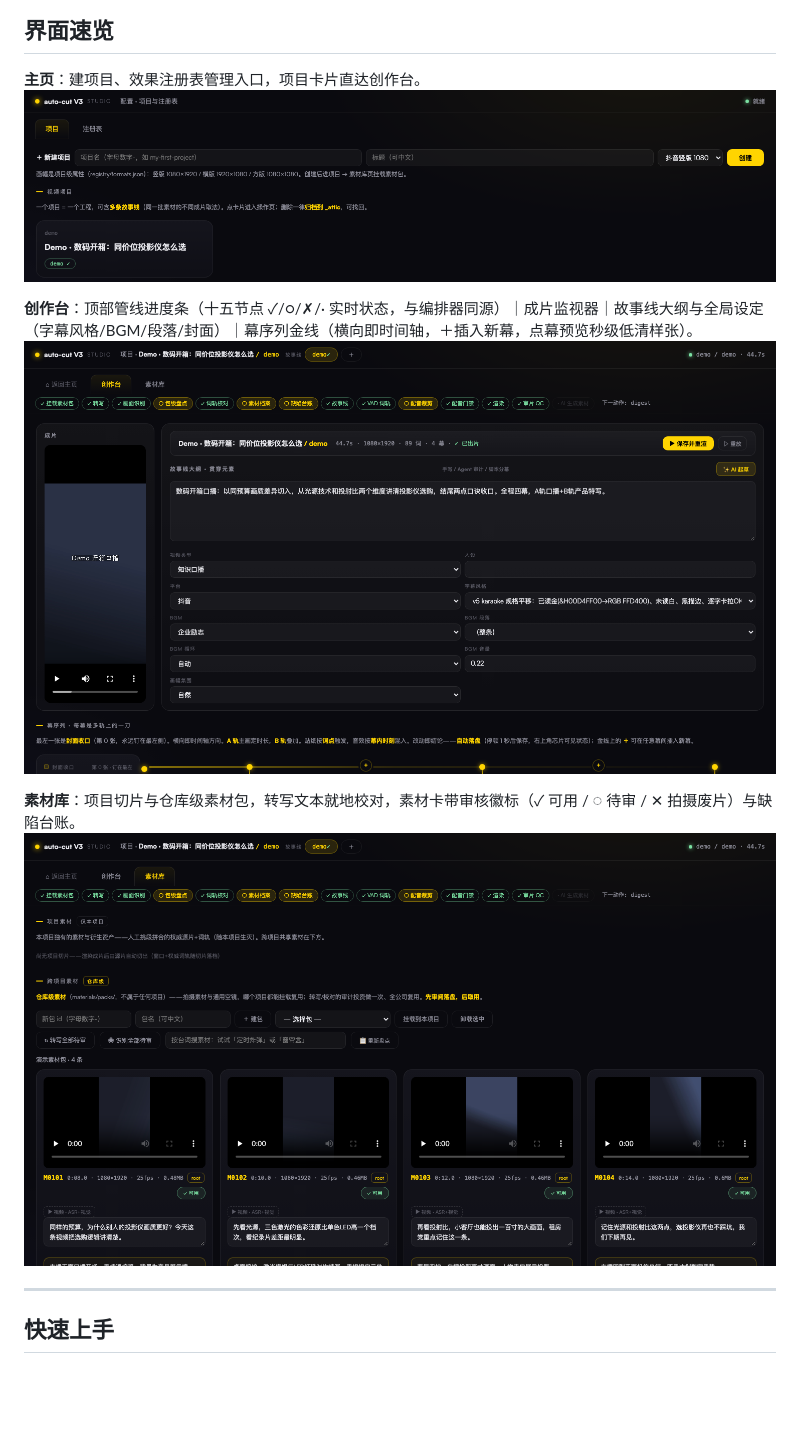
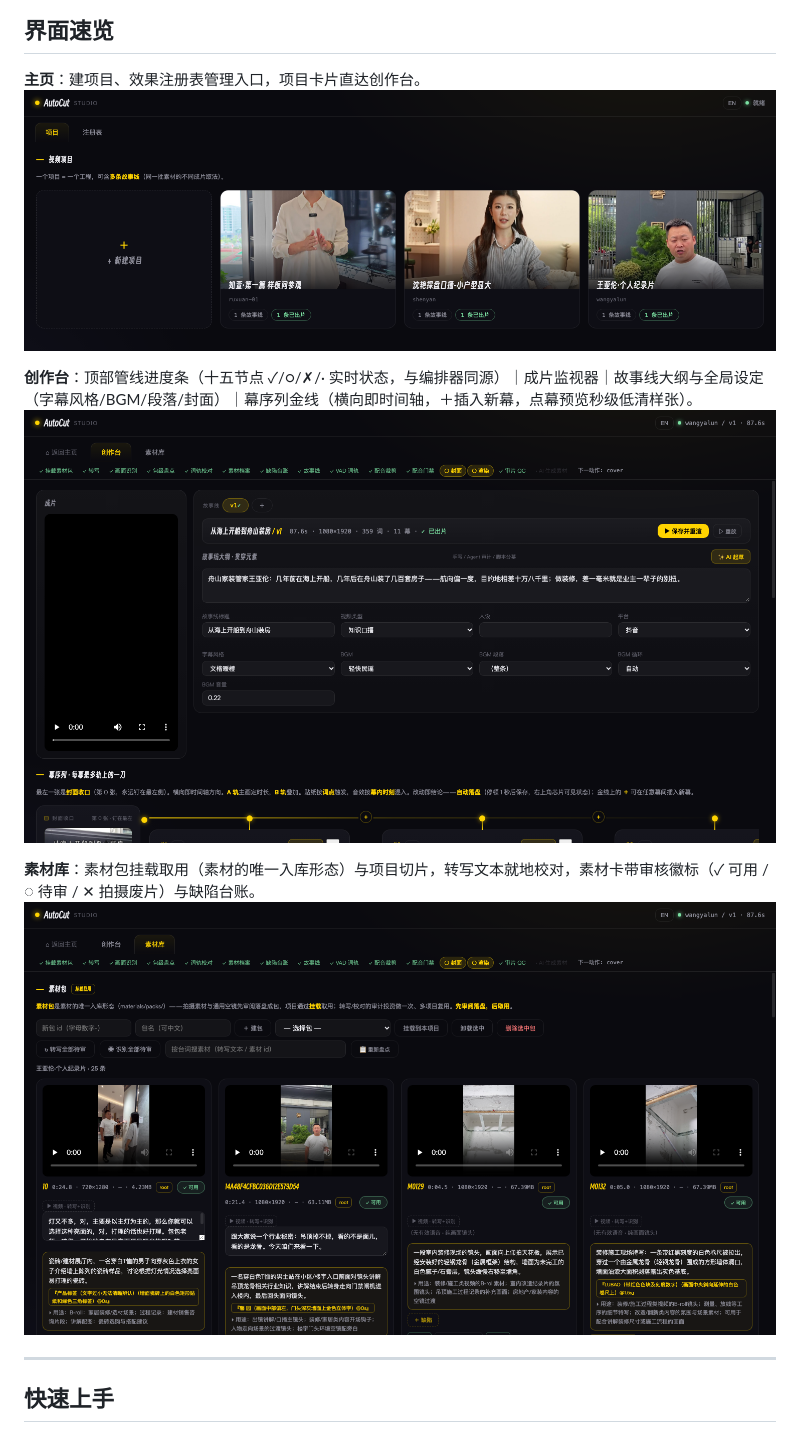
Before and after one commit to noah-1106/auto-cut-v3, a Markdown page: README.md, the part around the change. Rendered like a GitHub page; pictures changed too: docs/screenshots/home.png, docs/screenshots/library.png, docs/screenshots/studio.png; blank space fills up the shorter version.

```diff
--- a/README.md
+++ b/README.md
@@ -34,7 +34,7 @@
 **创作台**：顶部管线进度条（十五节点 ✓/○/✗/· 实时状态，与编排器同源）｜成片监视器｜故事线大纲与全局设定（字幕风格/BGM/段落/封面）｜幕序列金线（横向即时间轴，＋插入新幕，点幕预览秒级低清样张）。
 ![创作台](docs/screenshots/studio.png)
 
-**素材库**：项目切片与仓库级素材包，转写文本就地校对，素材卡带审核徽标（✓ 可用 / ◌ 待审 / ✕ 拍摄废片）与缺陷台账。
+**素材库**：素材包挂载取用（素材的唯一入库形态）与项目切片，转写文本就地校对，素材卡带审核徽标（✓ 可用 / ◌ 待审 / ✕ 拍摄废片）与缺陷台账。
 ![素材库](docs/screenshots/library.png)
 
 ---
```
Also changed, not shown: README.en.md (+1 -1 lines), 剪辑Agent操作手册.md (+5 -3 lines), 4 other files.
